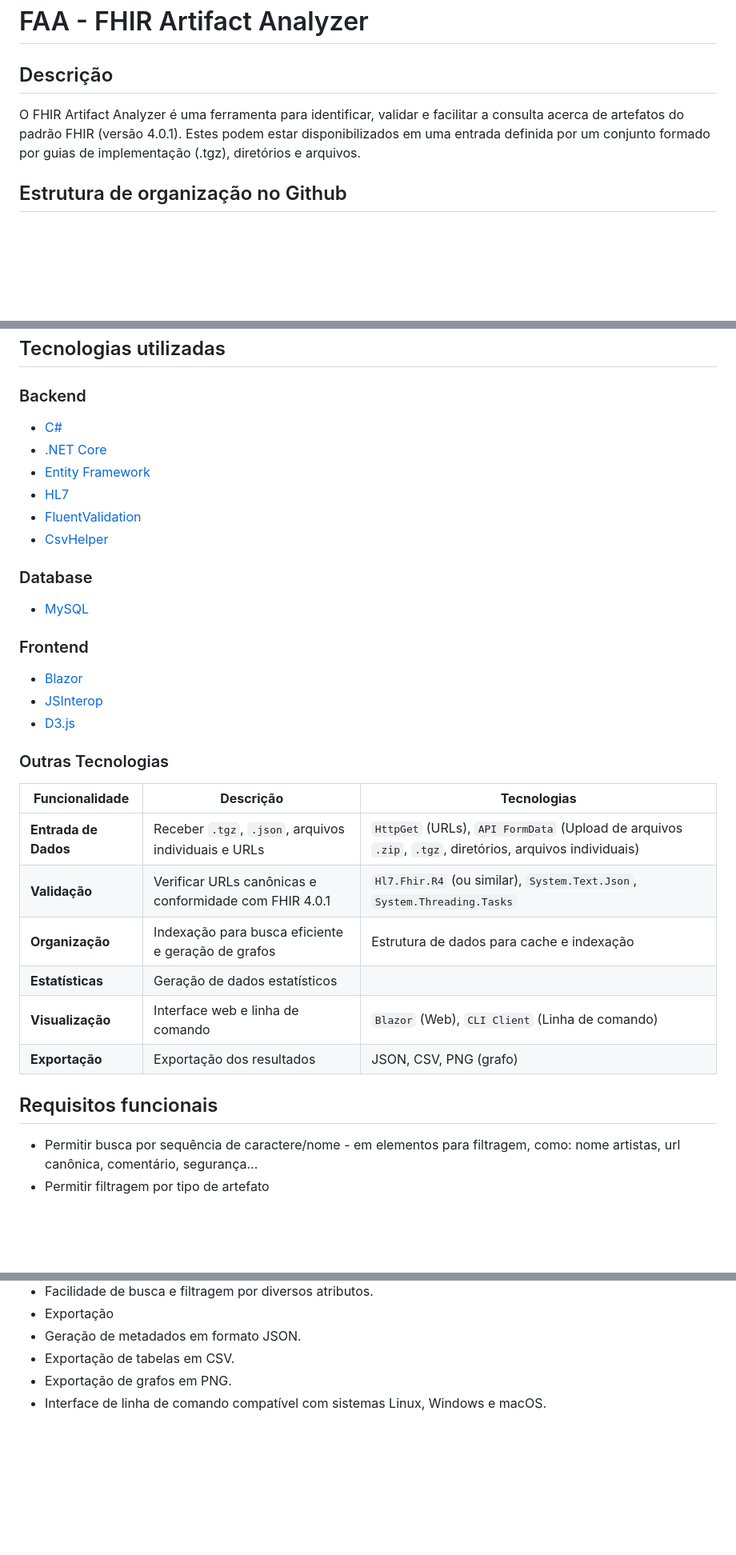
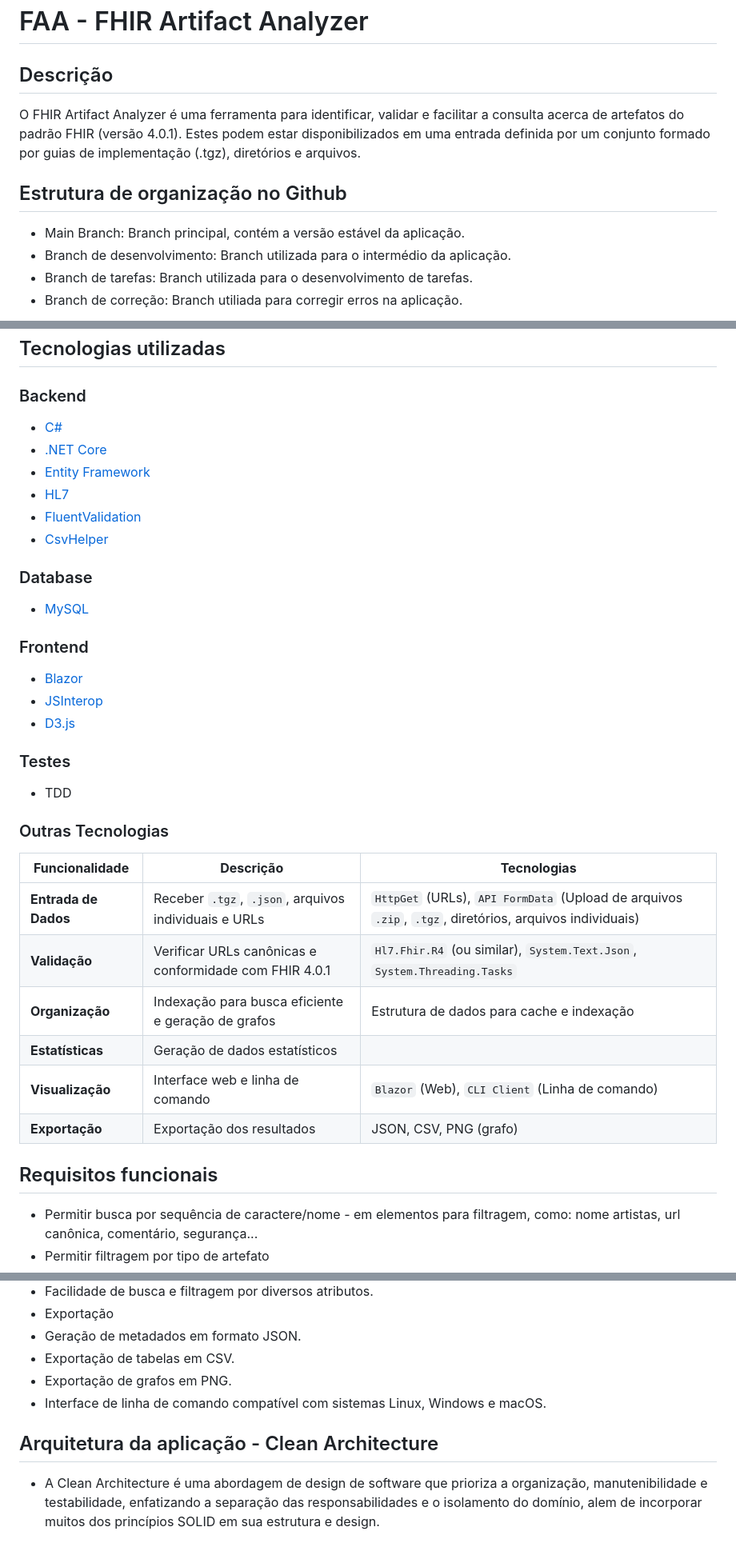
Before and after one commit to Britojp/faa, a Markdown page: README.md, 3 parts joined by grey strips. Shown at 80% size. Drawn GitHub-style; blank space fills up the shorter version.

```diff
--- a/README.md
+++ b/README.md
@@ -1,8 +1,11 @@
 # FAA - FHIR Artifact Analyzer
 
 ## Descrição
-
 O FHIR Artifact Analyzer é uma ferramenta para identificar, validar e facilitar a consulta acerca de artefatos do padrão FHIR (versão 4.0.1). Estes podem estar disponibilizados em uma entrada definida por um conjunto formado por guias de implementação (.tgz), diretórios e arquivos.
 
 ## Estrutura de organização no Github
+- Main Branch: Branch principal, contém a versão estável da aplicação.
+- Branch de desenvolvimento: Branch utilizada para o intermédio da aplicação.
+- Branch de tarefas: Branch utilizada para o desenvolvimento de tarefas.
+- Branch de correção: Branch utiliada para corregir erros na aplicação.
 
@@ -12,7 +24,6 @@ O FHIR Artifact Analyzer é uma ferramenta para identificar, validar e facilitar
 ## Tecnologias utilizadas
 
 ### Backend
-
 - [C#](https://learn.microsoft.com/pt-br/dotnet/csharp/tour-of-csharp/)
 - [.NET Core](https://dotnet.microsoft.com/pt-br/download/dotnet/8.0)
 - [Entity Framework](https://learn.microsoft.com/pt-br/ef/core/)
@@ -21,28 +32,31 @@ O FHIR Artifact Analyzer é uma ferramenta para identificar, validar e facilitar
 - [CsvHelper](https://joshclose.github.io/CsvHelper/)
 
 ### Database
-
 - [MySQL](https://www.mysql.com/)
 
 ### Frontend
-
 - [Blazor](https://dotnet.microsoft.com/pt-br/apps/aspnet/web-apps/blazor)
 - [JSInterop](https://learn.microsoft.com/pt-br/aspnet/core/blazor/javascript-interoperability/?view=aspnetcore-9.0)
 - [D3.js](https://d3js.org/)
 
+### Testes
+- TDD
+
 ### Outras Tecnologias
 
-| **Funcionalidade**   | **Descrição**                                          | **Tecnologias**                                                                                        |
-| -------------------- | ------------------------------------------------------ | ------------------------------------------------------------------------------------------------------ |
-| **Entrada de Dados** | Receber `.tgz`, `.json`, arquivos individuais e URLs   | `HttpGet` (URLs), `API FormData` (Upload de arquivos `.zip`, `.tgz`, diretórios, arquivos individuais) |
-| **Validação**        | Verificar URLs canônicas e conformidade com FHIR 4.0.1 | `Hl7.Fhir.R4` (ou similar), `System.Text.Json`, `System.Threading.Tasks`                               |
-| **Organização**      | Indexação para busca eficiente e geração de grafos     | Estrutura de dados para cache e indexação                                                              |
-| **Estatísticas**     | Geração de dados estatísticos                          |                                                                                                        |
-| **Visualização**     | Interface web e linha de comando                       | `Blazor` (Web), `CLI Client` (Linha de comando)                                                        |
-| **Exportação**       | Exportação dos resultados                              | JSON, CSV, PNG (grafo)                                                                                 |
+| **Funcionalidade**       | **Descrição** | **Tecnologias** |
+|-------------------------|--------------|----------------|
+| **Entrada de Dados**    | Receber `.tgz`, `.json`, arquivos individuais e URLs | `HttpGet` (URLs), `API FormData` (Upload de arquivos `.zip`, `.tgz`, diretórios, arquivos individuais) |
+| **Validação**          | Verificar URLs canônicas e conformidade com FHIR 4.0.1 | `Hl7.Fhir.R4` (ou similar), `System.Text.Json`, `System.Threading.Tasks` |
+| **Organização**        | Indexação para busca eficiente e geração de grafos | Estrutura de dados para cache e indexação |
+| **Estatísticas**       | Geração de dados estatísticos | |
+| **Visualização**       | Interface web e linha de comando | `Blazor` (Web), `CLI Client` (Linha de comando) |
+| **Exportação**         | Exportação dos resultados | JSON, CSV, PNG (grafo) |
+
+
+
 
 ## Requisitos funcionais
-
 - Permitir busca por sequência de caractere/nome - em elementos para filtragem, como: nome artistas, url canônica, comentário, segurança...
 - Permitir filtragem por tipo de artefato
 - Permitir filtragem por status de validação
@@ -68,3 +81,6 @@ O FHIR Artifact Analyzer é uma ferramenta para identificar, validar e facilitar
 - Exportação de tabelas em CSV.
 - Exportação de grafos em PNG.
 - Interface de linha de comando compatível com sistemas Linux, Windows e macOS.
+
+## Arquitetura da aplicação - Clean Architecture
+- A Clean Architecture é uma abordagem de design de software que prioriza a organização, manutenibilidade e testabilidade, enfatizando a separação das responsabilidades e o isolamento do domínio, alem de incorporar muitos dos princípios SOLID em sua estrutura e design.
```
Also changed, not shown: other parts of README.md (+11 -3 lines).
